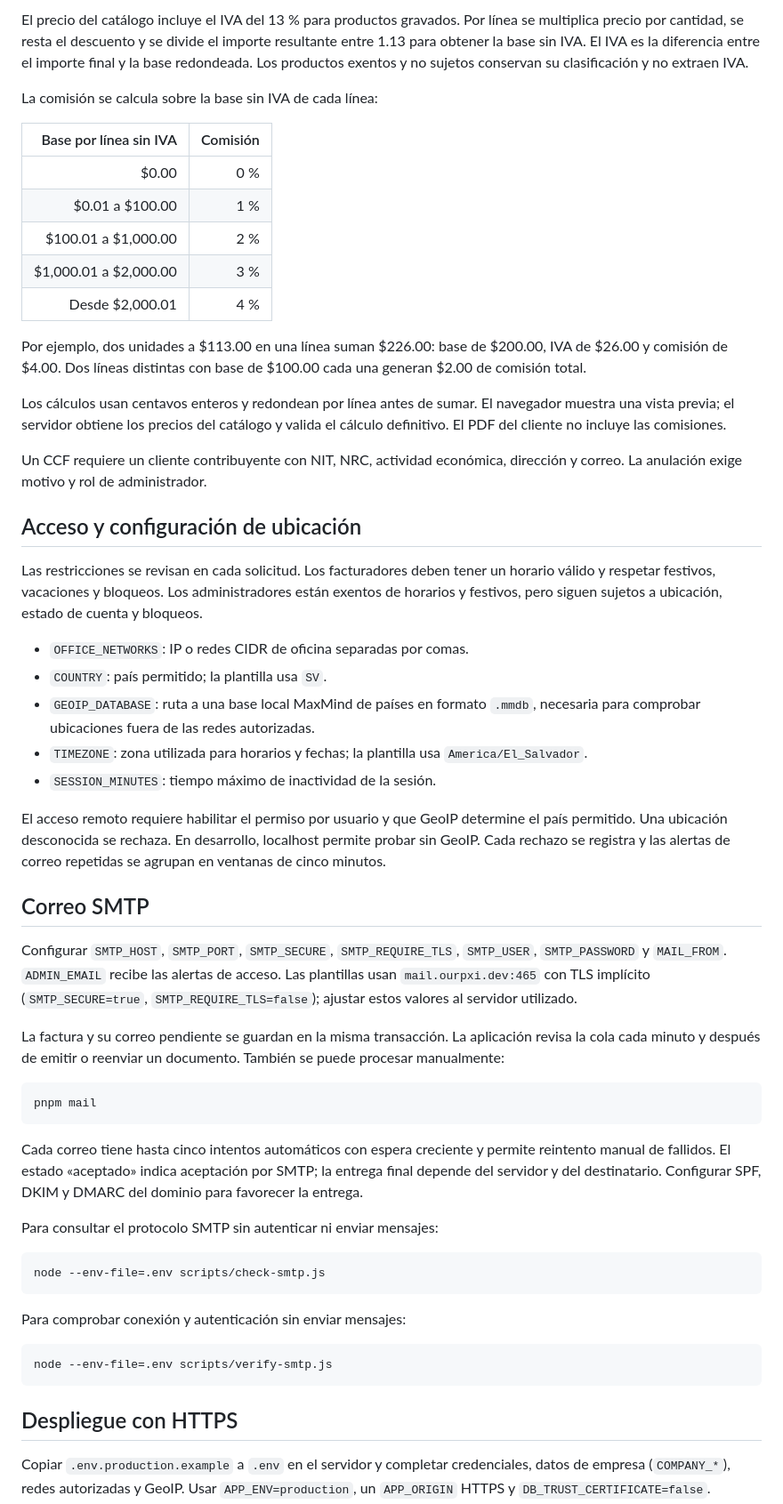
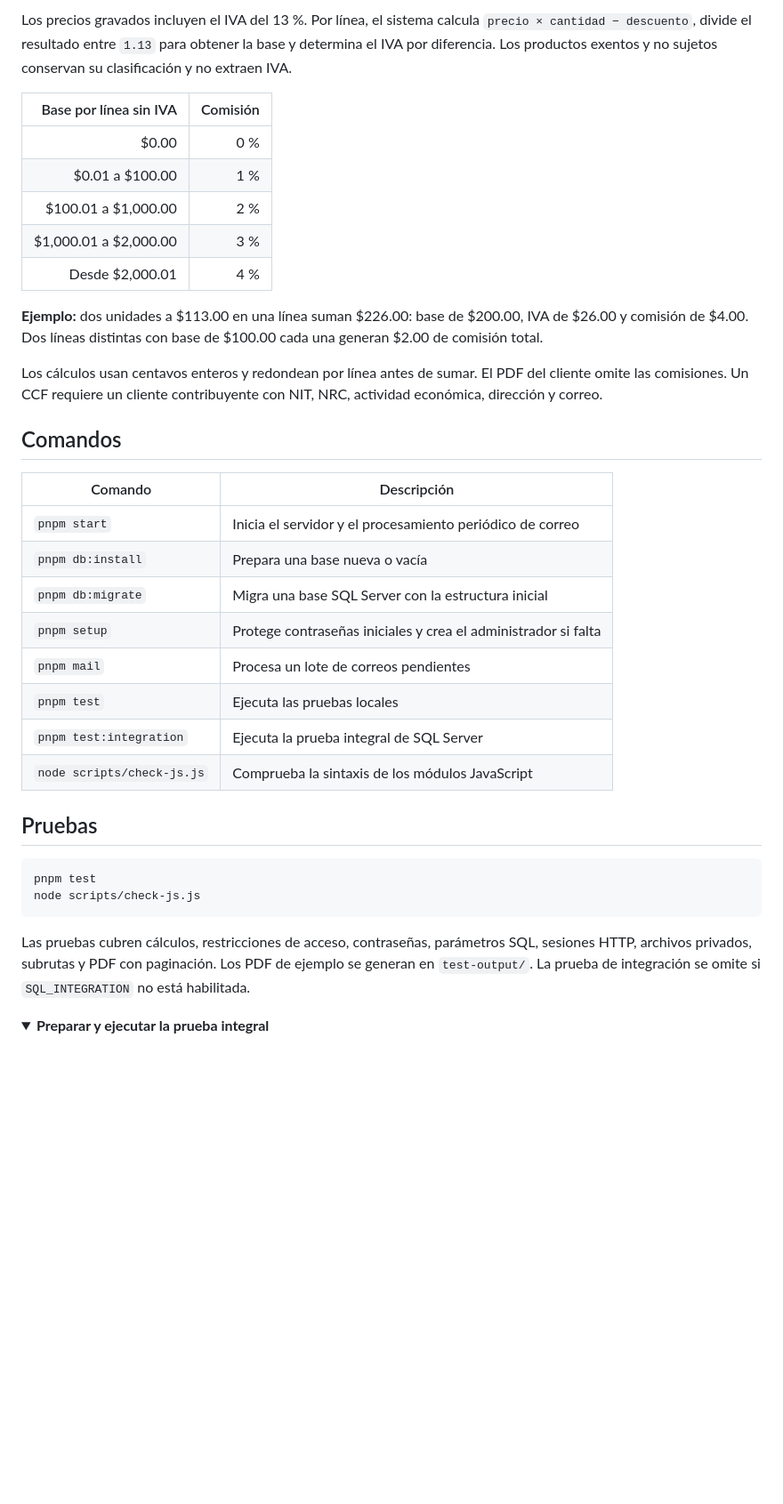
Before and after one commit to caleb-bvm/DAW-Sistema-de-Facturacion, a Markdown page: README.md, the part around one of its changes. Shown at 89% size. Rendered like a GitHub page; folded sections open; blank space fills up the shorter version.

````diff
--- a/README.md
+++ b/README.md
@@ -82,7 +127,5 @@ Los archivos de `database/` usan T-SQL. Una base anterior de MySQL requiere expo
 
-El precio del catálogo incluye el IVA del 13 % para productos gravados. Por línea se multiplica precio por cantidad, se resta el descuento y se divide el importe resultante entre 1.13 para obtener la base sin IVA. El IVA es la diferencia entre el importe final y la base redondeada. Los productos exentos y no sujetos conservan su clasificación y no extraen IVA.
-
-La comisión se calcula sobre la base sin IVA de cada línea:
+Los precios gravados incluyen el IVA del 13 %. Por línea, el sistema calcula `precio × cantidad − descuento`, divide el resultado entre `1.13` para obtener la base y determina el IVA por diferencia. Los productos exentos y no sujetos conservan su clasificación y no extraen IVA.
 
 | Base por línea sin IVA | Comisión |
 | ---: | ---: |
@@ -92,49 +135,32 @@ La comisión se calcula sobre la base sin IVA de cada línea:
 | $1,000.01 a $2,000.00 | 3 % |
 | Desde $2,000.01 | 4 % |
 
-Por ejemplo, dos unidades a $113.00 en una línea suman $226.00: base de $200.00, IVA de $26.00 y comisión de $4.00. Dos líneas distintas con base de $100.00 cada una generan $2.00 de comisión total.
+**Ejemplo:** dos unidades a $113.00 en una línea suman $226.00: base de $200.00, IVA de $26.00 y comisión de $4.00. Dos líneas distintas con base de $100.00 cada una generan $2.00 de comisión total.
 
-Los cálculos usan centavos enteros y redondean por línea antes de sumar. El navegador muestra una vista previa; el servidor obtiene los precios del catálogo y valida el cálculo definitivo. El PDF del cliente no incluye las comisiones.
+Los cálculos usan centavos enteros y redondean por línea antes de sumar. El PDF del cliente omite las comisiones. Un CCF requiere un cliente contribuyente con NIT, NRC, actividad económica, dirección y correo.
 
-Un CCF requiere un cliente contribuyente con NIT, NRC, actividad económica, dirección y correo. La anulación exige motivo y rol de administrador.
+## Comandos
 
-## Acceso y configuración de ubicación
+| Comando | Descripción |
+| --- | --- |
+| `pnpm start` | Inicia el servidor y el procesamiento periódico de correo |
+| `pnpm db:install` | Prepara una base nueva o vacía |
+| `pnpm db:migrate` | Migra una base SQL Server con la estructura inicial |
+| `pnpm setup` | Protege contraseñas iniciales y crea el administrador si falta |
+| `pnpm mail` | Procesa un lote de correos pendientes |
+| `pnpm test` | Ejecuta las pruebas locales |
+| `pnpm test:integration` | Ejecuta la prueba integral de SQL Server |
+| `node scripts/check-js.js` | Comprueba la sintaxis de los módulos JavaScript |
 
-Las restricciones se revisan en cada solicitud. Los facturadores deben tener un horario válido y respetar festivos, vacaciones y bloqueos. Los administradores están exentos de horarios y festivos, pero siguen sujetos a ubicación, estado de cuenta y bloqueos.
-
-- `OFFICE_NETWORKS`: IP o redes CIDR de oficina separadas por comas.
-- `COUNTRY`: país permitido; la plantilla usa `SV`.
-- `GEOIP_DATABASE`: ruta a una base local MaxMind de países en formato `.mmdb`, necesaria para comprobar ubicaciones fuera de las redes autorizadas.
-- `TIMEZONE`: zona utilizada para horarios y fechas; la plantilla usa `America/El_Salvador`.
-- `SESSION_MINUTES`: tiempo máximo de inactividad de la sesión.
-
-El acceso remoto requiere habilitar el permiso por usuario y que GeoIP determine el país permitido. Una ubicación desconocida se rechaza. En desarrollo, localhost permite probar sin GeoIP. Cada rechazo se registra y las alertas de correo repetidas se agrupan en ventanas de cinco minutos.
-
-## Correo SMTP
-
-Configurar `SMTP_HOST`, `SMTP_PORT`, `SMTP_SECURE`, `SMTP_REQUIRE_TLS`, `SMTP_USER`, `SMTP_PASSWORD` y `MAIL_FROM`. `ADMIN_EMAIL` recibe las alertas de acceso. Las plantillas usan `mail.ourpxi.dev:465` con TLS implícito (`SMTP_SECURE=true`, `SMTP_REQUIRE_TLS=false`); ajustar estos valores al servidor utilizado.
-
-La factura y su correo pendiente se guardan en la misma transacción. La aplicación revisa la cola cada minuto y después de emitir o reenviar un documento. También se puede procesar manualmente:
+## Pruebas
 
 ```powershell
-pnpm mail
+pnpm test
+node scripts/check-js.js
 ```
 
-Cada correo tiene hasta cinco intentos automáticos con espera creciente y permite reintento manual de fallidos. El estado «aceptado» indica aceptación por SMTP; la entrega final depende del servidor y del destinatario. Configurar SPF, DKIM y DMARC del dominio para favorecer la entrega.
+Las pruebas cubren cálculos, restricciones de acceso, contraseñas, parámetros SQL, sesiones HTTP, archivos privados, subrutas y PDF con paginación. Los PDF de ejemplo se generan en `test-output/`. La prueba de integración se omite si `SQL_INTEGRATION` no está habilitada.
 
-Para consultar el protocolo SMTP sin autenticar ni enviar mensajes:
+<details>
+<summary><strong>Preparar y ejecutar la prueba integral</strong></summary>
 
-```powershell
-node --env-file=.env scripts/check-smtp.js
-```
-
-Para comprobar conexión y autenticación sin enviar mensajes:
-
-```powershell
-node --env-file=.env scripts/verify-smtp.js
-```
-
-## Despliegue con HTTPS
-
-Copiar `.env.production.example` a `.env` en el servidor y completar credenciales, datos de empresa (`COMPANY_*`), redes autorizadas y GeoIP. Usar `APP_ENV=production`, un `APP_ORIGIN` HTTPS y `DB_TRUST_CERTIFICATE=false`.
-
````
Also changed, not shown: other parts of README.md (+160 -84 lines).
